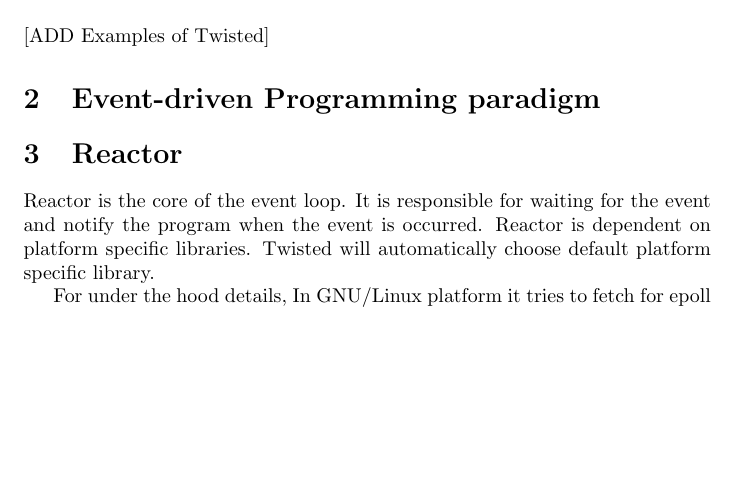
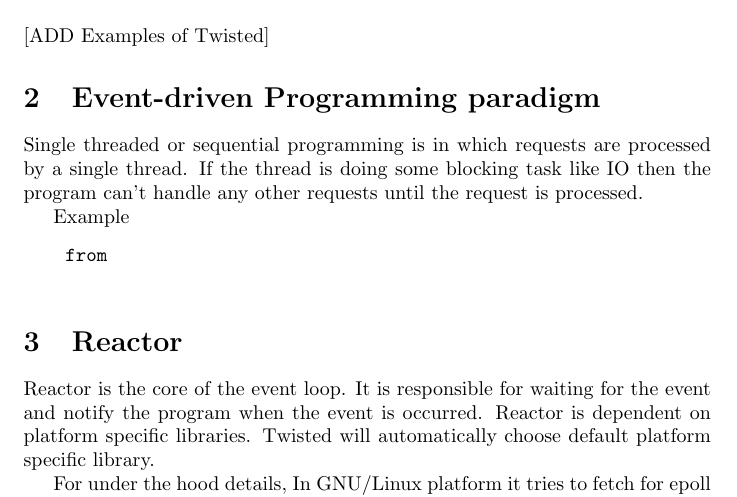
Before and after one commit to ultimatecoder/untwisting_twisted, a LaTeX document (source/notes.tex): part of page 1 of 2 before the commit and part of page 1 of 3 after it, cut so that both start at the same text, the shorter picture padded with empty space. Compiled offline with pdfLaTeX.

Commit message:
Adding event-driven code

```diff
--- a/source/notes.tex
+++ b/source/notes.tex
@@ -5,6 +5,14 @@
   \section{Introduction to Twisted}
     [ADD Examples of Twisted]
   \section{Event-driven Programming paradigm}
+  Single threaded or sequential programming is in which requests are processed
+  by a single thread. If the thread is doing some blocking task like IO then
+  the program can't handle any other requests until the request is processed.
+
+  Example
+  \begin{verbatim}
+    from
+  \end{verbatim}
 
   \section{Reactor}
     Reactor is the core of the event loop. It is responsible for waiting for
```
